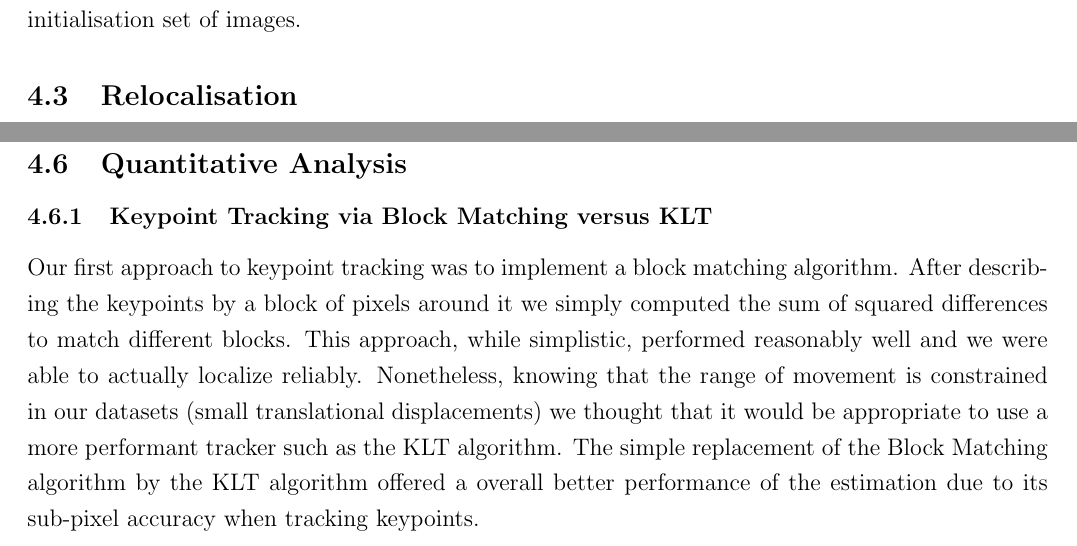
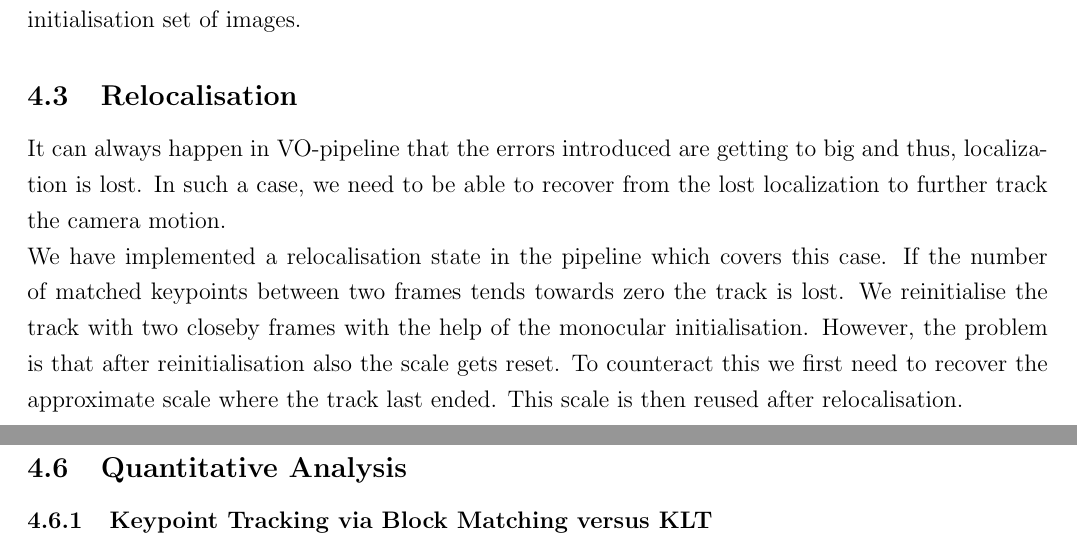
Before and after one commit to ToniRV/visual-odometry-pipeline, a LaTeX document (report/report.tex, which reads report/GreatWork.tex): two parts of pages 5 and 6 of 10 before the commit and two parts of pages 5 and 7 of 10 after it, joined at a grey line, cut so that both start at the same text. Compiled offline with pdfLaTeX.

Commit message:
add relocatlization, enum for toni

```diff
--- a/report/GreatWork.tex
+++ b/report/GreatWork.tex
@@ -61,6 +61,8 @@ We have further implemented the Bonus Feature "Automatic Selection of Frames for
 Once the minimizing pair was found, the monocular initialisation is recomputed with the new initialisation set of images.
 
 \subsection{Relocalisation}
+It can always happen in VO-pipeline that the errors introduced are getting to big and thus, localization is lost. In such a case, we need to be able to recover from the lost localization to further track the camera motion. \\
+We have implemented a relocalisation state in the pipeline which covers this case. If the number of matched keypoints between two frames tends towards zero the track is lost. We reinitialise the track with two closeby frames with the help of the monocular initialisation. However, the problem is that after reinitialisation also the scale gets reset. To counteract this we first need to recover the approximate scale where the track last ended. This scale is then reused after relocalisation.
 
 \subsection{Full Bundle Adjustment}
 
@@ -100,12 +104,15 @@ for visual odometry. Or seen from another perspective, we learned about the limi
 
 Our calibration files and images of the dataset are provided under the folder smartphone.
 
+
+
+
+
+
+
+
 \subsection{Quantitative Analysis}
 \subsubsection{Keypoint Tracking via Block Matching versus KLT}
-Our first approach to keypoint tracking was to implement a block matching algorithm. After describing the keypoints by a block of pixels around it
-we simply computed the sum of squared differences to match different blocks. This approach, while simplistic, performed reasonably well and we
-were able to actually localize reliably. Nonetheless, knowing that the range of movement is constrained in our datasets (small translational displacements) we thought that it would be appropriate to use a more performant tracker such as the KLT algorithm.
-The simple replacement of the Block Matching algorithm by the KLT algorithm offered a overall better performance of the estimation due to its sub-pixel accuracy when tracking keypoints.
 
 \subsubsection{Analysis of performance of different ways to extract Harris features}
 Extracting keypoints from the images is one of the most important parts of a visual odometry pipeline. For that reason, we
```
Also changed, not shown: report/report.pdf, report/GreatWork.tex (8 more changed lines), 6 other files.
